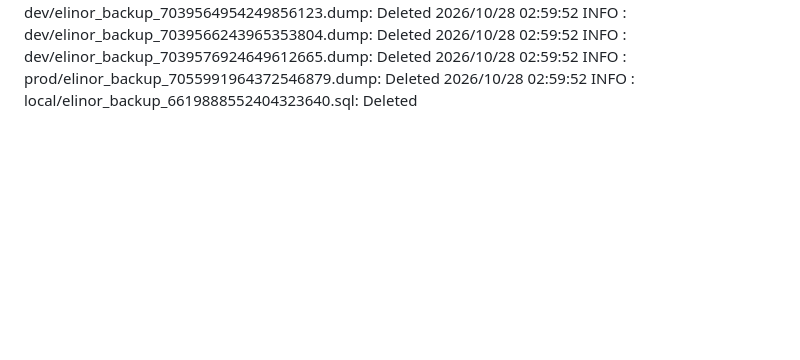
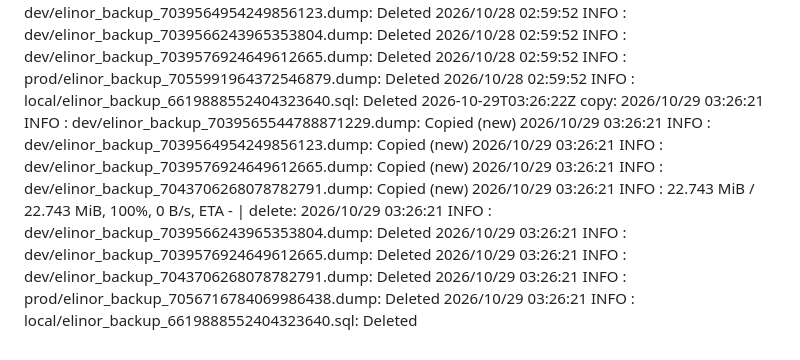
Before and after one commit to WWFGlobalScience/elinor-api, a Markdown page: .github/dbbackup-mirror/log.md, the part around the change. GitHub-like rendering; blank space fills up the shorter version.

Commit message:
chore: record dbbackup mirror run [skip ci]

```diff
--- a/.github/dbbackup-mirror/log.md
+++ b/.github/dbbackup-mirror/log.md
@@ -81,3 +81,4 @@
 2026-10-26T02:15:45Z copy: 2026/10/26 02:15:44 INFO  : dev/elinor_backup_7039564954249856123.dump: Copied (new) 2026/10/26 02:15:44 INFO  : dev/elinor_backup_7039563654214942838.dump: Copied (new) 2026/10/26 02:15:44 INFO  : dev/elinor_backup_7039576924649612665.dump: Copied (new) 2026/10/26 02:15:44 INFO  : dev/elinor_backup_7043706268078782791.dump: Copied (new) 2026/10/26 02:15:44 INFO  :    22.742 MiB / 22.742 MiB, 100%, 12.771 MiB/s, ETA 0s  | delete: 2026/10/26 02:15:44 INFO  : dev/elinor_backup_7043706268078782791.dump: Deleted 2026/10/26 02:15:44 INFO  : dev/elinor_backup_7039566243965353804.dump: Deleted 2026/10/26 02:15:44 INFO  : dev/elinor_backup_7039576924649612665.dump: Deleted 2026/10/26 02:15:44 INFO  : prod/elinor_backup_7054542325874623496.dump: Deleted 2026/10/26 02:15:44 INFO  : local/elinor_backup_6619888552404323640.sql: Deleted
 2026-10-27T02:51:54Z copy: 2026/10/27 02:51:52 INFO  : dev/elinor_backup_7039576924649612665.dump: Copied (new) 2026/10/27 02:51:52 INFO  : dev/elinor_backup_7043706268078782791.dump: Copied (new) 2026/10/27 02:51:53 INFO  : local/elinor_backup_6619888552404323640.sql: Copied (new) 2026/10/27 02:51:53 INFO  : prod/elinor_backup_7099327557587154744.dump: Copied (new) 2026/10/27 02:51:53 INFO  :    22.742 MiB / 22.742 MiB, 100%, 0 B/s, ETA -  | delete: 2026/10/27 02:51:53 INFO  : prod/elinor_backup_7055267144649427088.dump: Deleted 2026/10/27 02:51:53 INFO  : dev/elinor_backup_7001637055071259383.sql: Deleted 2026/10/27 02:51:53 INFO  : dev/elinor_backup_7039566243965353804.dump: Deleted 2026/10/27 02:51:53 INFO  : dev/elinor_backup_7043706268078782791.dump: Deleted 2026/10/27 02:51:53 INFO  : dev/elinor_backup_7039576924649612665.dump: Deleted
 2026-10-28T02:59:53Z copy: 2026/10/28 02:59:51 INFO  : dev/elinor_backup_7039566243965353804.dump: Copied (new) 2026/10/28 02:59:51 INFO  : dev/elinor_backup_7039576924649612665.dump: Copied (new) 2026/10/28 02:59:51 INFO  : dev/elinor_backup_7043706268078782791.dump: Copied (new) 2026/10/28 02:59:51 INFO  : prod/elinor_backup_7100052367536932225.dump: Copied (new) 2026/10/28 02:59:51 INFO  :    22.743 MiB / 22.743 MiB, 100%, 7.580 MiB/s, ETA 0s  | delete: 2026/10/28 02:59:52 INFO  : dev/elinor_backup_7039564954249856123.dump: Deleted 2026/10/28 02:59:52 INFO  : dev/elinor_backup_7039566243965353804.dump: Deleted 2026/10/28 02:59:52 INFO  : dev/elinor_backup_7039576924649612665.dump: Deleted 2026/10/28 02:59:52 INFO  : prod/elinor_backup_7055991964372546879.dump: Deleted 2026/10/28 02:59:52 INFO  : local/elinor_backup_6619888552404323640.sql: Deleted
+2026-10-29T03:26:22Z copy: 2026/10/29 03:26:21 INFO  : dev/elinor_backup_7039565544788871229.dump: Copied (new) 2026/10/29 03:26:21 INFO  : dev/elinor_backup_7039564954249856123.dump: Copied (new) 2026/10/29 03:26:21 INFO  : dev/elinor_backup_7039576924649612665.dump: Copied (new) 2026/10/29 03:26:21 INFO  : dev/elinor_backup_7043706268078782791.dump: Copied (new) 2026/10/29 03:26:21 INFO  :    22.743 MiB / 22.743 MiB, 100%, 0 B/s, ETA -  | delete: 2026/10/29 03:26:21 INFO  : dev/elinor_backup_7039566243965353804.dump: Deleted 2026/10/29 03:26:21 INFO  : dev/elinor_backup_7039576924649612665.dump: Deleted 2026/10/29 03:26:21 INFO  : dev/elinor_backup_7043706268078782791.dump: Deleted 2026/10/29 03:26:21 INFO  : prod/elinor_backup_7056716784069986438.dump: Deleted 2026/10/29 03:26:21 INFO  : local/elinor_backup_6619888552404323640.sql: Deleted
```
